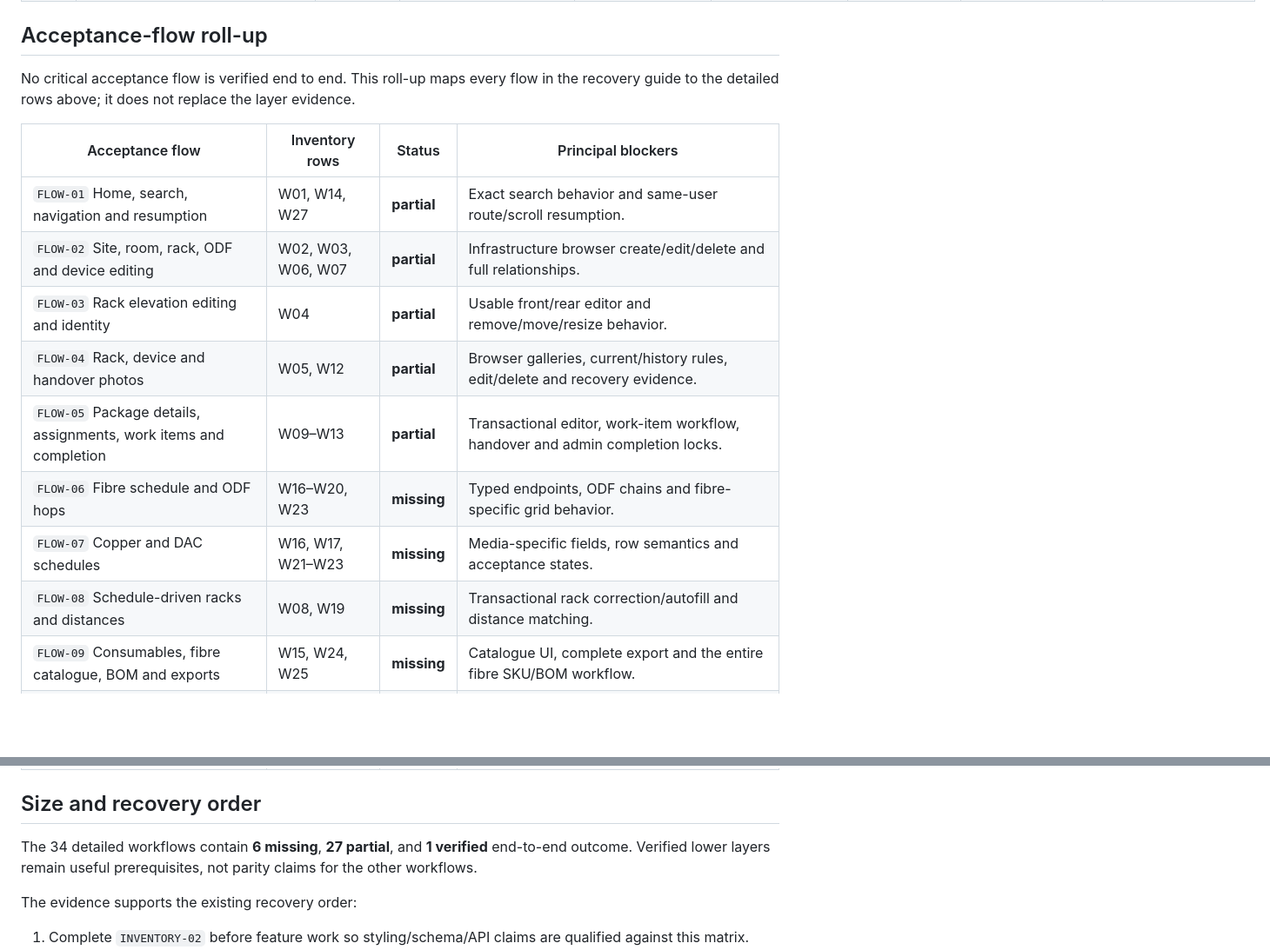
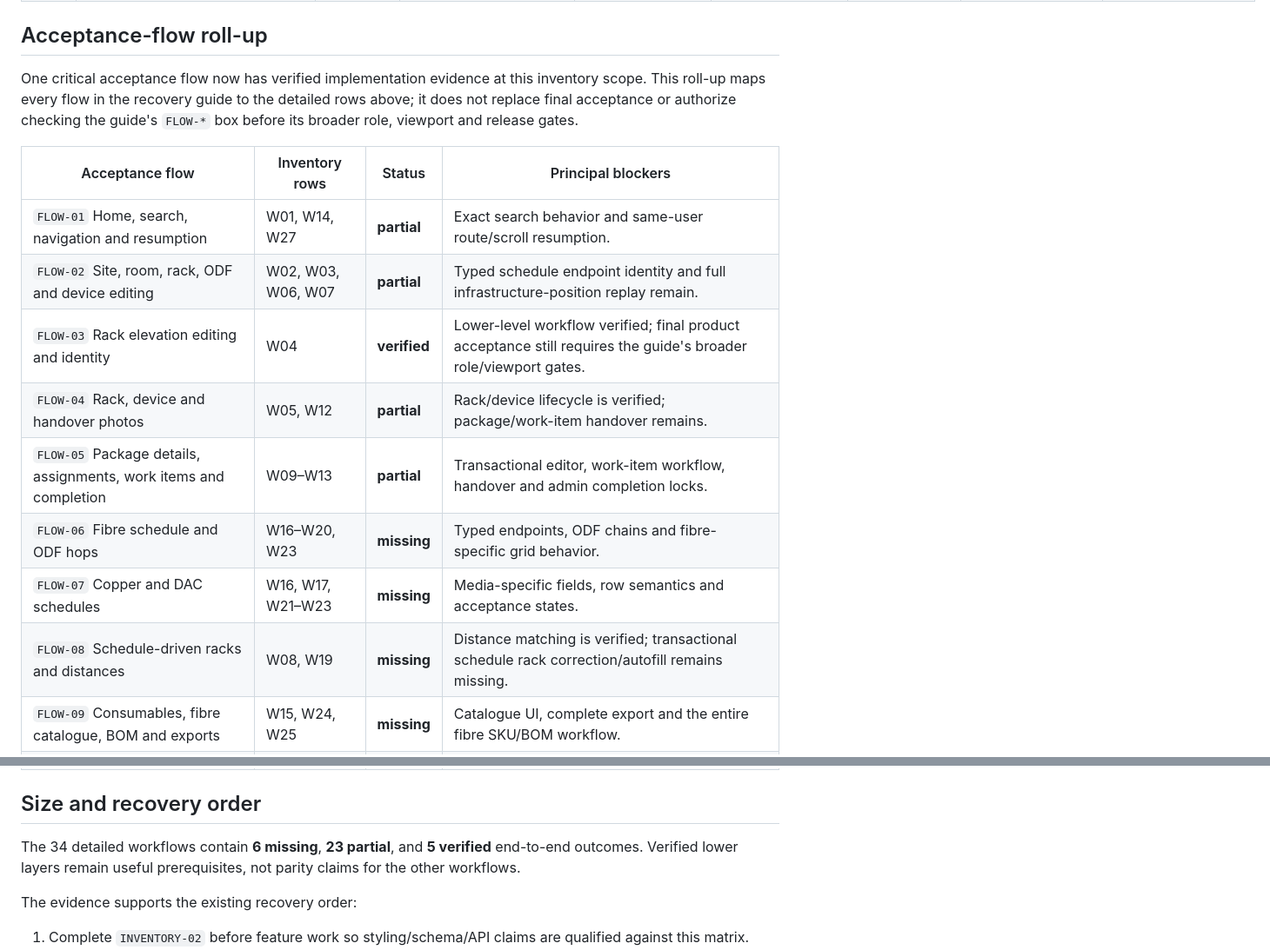
Before and after one commit to scow92/TechSiteManager-Core, a Markdown page: docs/CORE_PARITY_INVENTORY.md, 2 parts joined by grey strips. Shown at 87% size. Drawn GitHub-style; blank space fills up the shorter version.

```diff
--- a/docs/CORE_PARITY_INVENTORY.md
+++ b/docs/CORE_PARITY_INVENTORY.md
@@ -164,20 +165,21 @@ group.
 
 ## Acceptance-flow roll-up
 
-No critical acceptance flow is verified end to end. This roll-up maps every
-flow in the recovery guide to the detailed rows above; it does not replace the
-layer evidence.
+One critical acceptance flow now has verified implementation evidence at this
+inventory scope. This roll-up maps every flow in the recovery guide to the
+detailed rows above; it does not replace final acceptance or authorize checking
+the guide's `FLOW-*` box before its broader role, viewport and release gates.
 
 | Acceptance flow | Inventory rows | Status | Principal blockers |
 | --- | --- | --- | --- |
 | `FLOW-01` Home, search, navigation and resumption | W01, W14, W27 | **partial** | Exact search behavior and same-user route/scroll resumption. |
-| `FLOW-02` Site, room, rack, ODF and device editing | W02, W03, W06, W07 | **partial** | Infrastructure browser create/edit/delete and full relationships. |
-| `FLOW-03` Rack elevation editing and identity | W04 | **partial** | Usable front/rear editor and remove/move/resize behavior. |
-| `FLOW-04` Rack, device and handover photos | W05, W12 | **partial** | Browser galleries, current/history rules, edit/delete and recovery evidence. |
+| `FLOW-02` Site, room, rack, ODF and device editing | W02, W03, W06, W07 | **partial** | Typed schedule endpoint identity and full infrastructure-position replay remain. |
+| `FLOW-03` Rack elevation editing and identity | W04 | **verified** | Lower-level workflow verified; final product acceptance still requires the guide's broader role/viewport gates. |
+| `FLOW-04` Rack, device and handover photos | W05, W12 | **partial** | Rack/device lifecycle is verified; package/work-item handover remains. |
 | `FLOW-05` Package details, assignments, work items and completion | W09–W13 | **partial** | Transactional editor, work-item workflow, handover and admin completion locks. |
 | `FLOW-06` Fibre schedule and ODF hops | W16–W20, W23 | **missing** | Typed endpoints, ODF chains and fibre-specific grid behavior. |
 | `FLOW-07` Copper and DAC schedules | W16, W17, W21–W23 | **missing** | Media-specific fields, row semantics and acceptance states. |
-| `FLOW-08` Schedule-driven racks and distances | W08, W19 | **missing** | Transactional rack correction/autofill and distance matching. |
+| `FLOW-08` Schedule-driven racks and distances | W08, W19 | **missing** | Distance matching is verified; transactional schedule rack correction/autofill remains missing. |
 | `FLOW-09` Consumables, fibre catalogue, BOM and exports | W15, W24, W25 | **missing** | Catalogue UI, complete export and the entire fibre SKU/BOM workflow. |
 | `FLOW-10` Imports, reconciliation, retry, provenance, search and export | W14, W15, W29, W30 | **partial** | Approved provider differential evidence and online-only behavior. |
 | `FLOW-11` Roles, approval, workload, concurrency, locks and safe errors | W13, W26, W31 | **partial** | Account lifecycle/workload UI and completion/conflict behavior. |
@@ -187,8 +189,8 @@ layer evidence.
 
 ## Size and recovery order
 
-The 34 detailed workflows contain **6 missing**, **27 partial**, and **1
-verified** end-to-end outcome. Verified lower layers remain useful
+The 34 detailed workflows contain **6 missing**, **23 partial**, and **5
+verified** end-to-end outcomes. Verified lower layers remain useful
 prerequisites, not parity claims for the other workflows.
 
 The evidence supports the existing recovery order:
```
Also changed, not shown: other parts of docs/CORE_PARITY_INVENTORY.md (+11 -10 lines), docs/CORE_PLUGIN_RECOVERY_GUIDE.md (+31 -9 lines).
